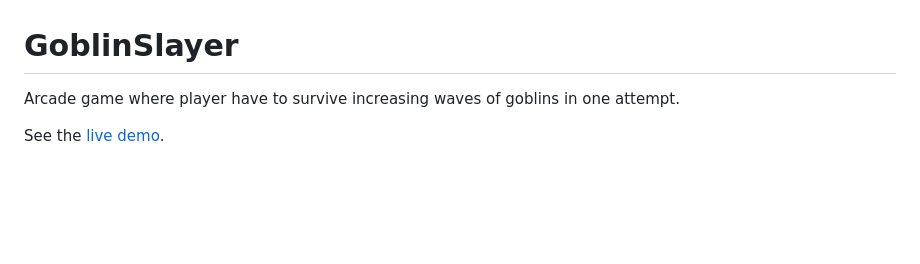
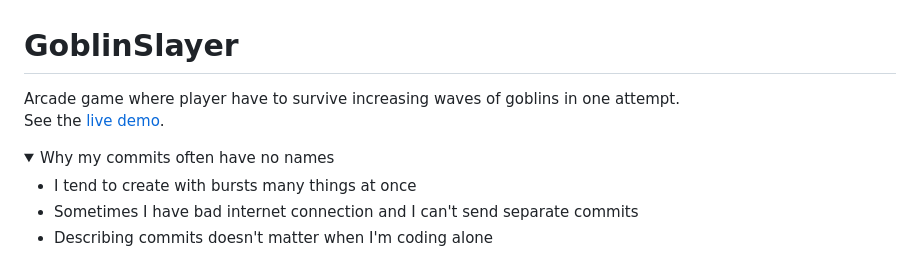
Before and after one commit to Pasek108/GoblinSlayer, a Markdown page: README.md, the part around the change printed below. GitHub-like rendering; folded sections open; blank space fills up the shorter version.

```diff
--- a/README.md
+++ b/README.md
@@ -1,7 +1,17 @@
 # GoblinSlayer
-Arcade game where player have to survive increasing waves of goblins in one attempt.
+Arcade game where player have to survive increasing waves of goblins in one attempt. <br>
+See the [live demo](https://pasek108.github.io/GoblinSlayer/).
 
-See the [live demo](https://pasek108.github.io/GoblinSlayer/).
+<details>
+  <summary>Why my commits often have no names</summary>
+  <div>
+    <ul>
+      <li>I tend to create with bursts many things at once</li>
+      <li>Sometimes I have bad internet connection and I can't send separate commits</li>
+      <li>Describing commits doesn't matter when I'm coding alone</li>
+   <ul>
+  </div>
+</details>
 
 ![preview](/_for_readme/preview.png)
 
```
Also changed, not shown: other parts of README.md (+2 -1 lines).
